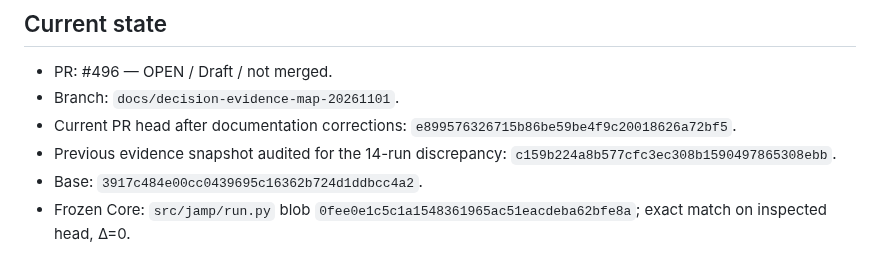
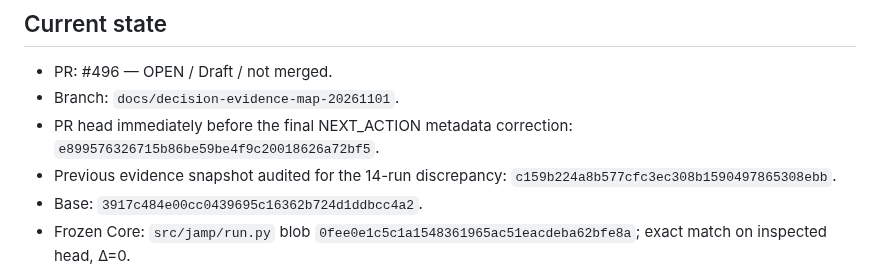
Before and after one commit to qwertymarketolog-lab/JAMP, a Markdown page: docs/NEXT_ACTION.md, the part around the change. Drawn GitHub-style.

Commit message:
docs: label preceding evidence snapshot precisely

```diff
--- a/docs/NEXT_ACTION.md
+++ b/docs/NEXT_ACTION.md
@@ -4,7 +4,7 @@
 
 - PR: #496 — OPEN / Draft / not merged.
 - Branch: `docs/decision-evidence-map-20261101`.
-- Current PR head after documentation corrections: `e899576326715b86be59be4f9c20018626a72bf5`.
+- PR head immediately before the final NEXT_ACTION metadata correction: `e899576326715b86be59be4f9c20018626a72bf5`.
 - Previous evidence snapshot audited for the 14-run discrepancy: `c159b224a8b577cfc3ec308b1590497865308ebb`.
 - Base: `3917c484e00cc0439695c16362b724d1ddbcc4a2`.
 - Frozen Core: `src/jamp/run.py` blob `0fee0e1c5c1a1548361965ac51eacdeba62bfe8a`; exact match on inspected head, Δ=0.
```
